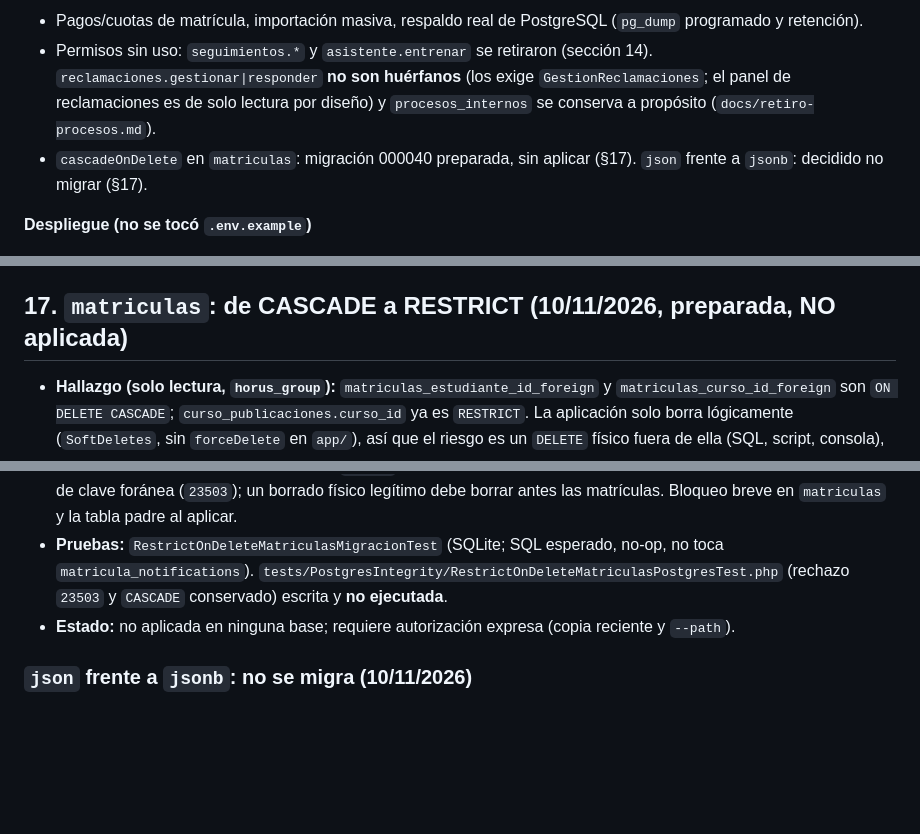
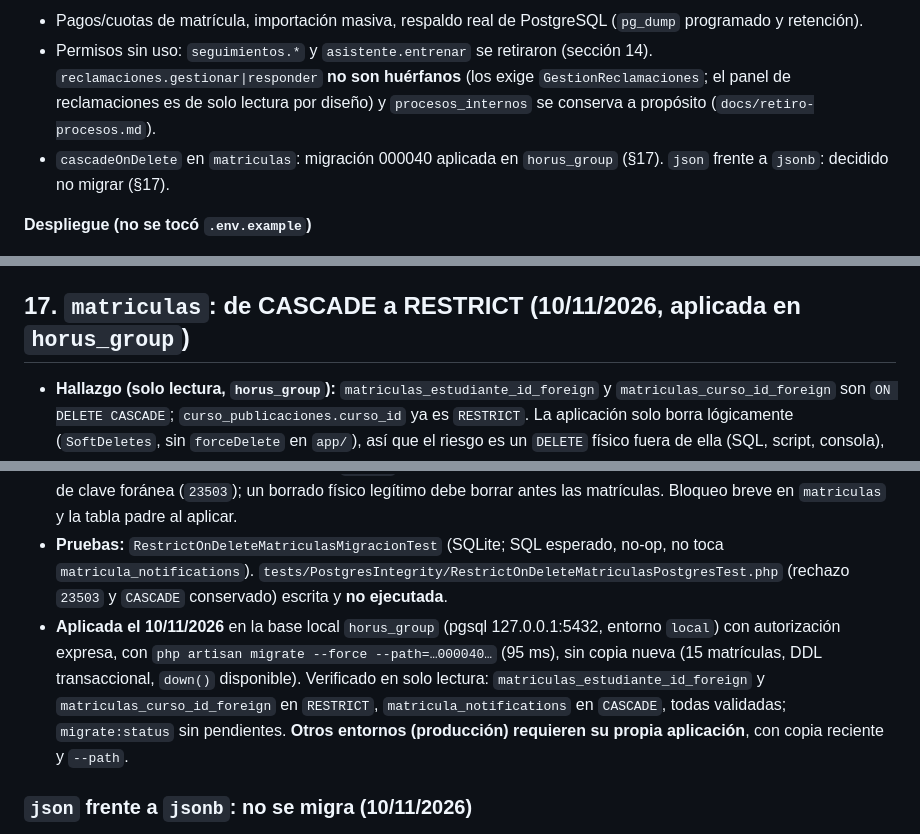
Before and after one commit to AndersonVasquez19/Horus-System, a Markdown page: docs/auditoria-panel-2026-11.md, 3 parts joined by grey strips. Drawn GitHub-style; blank space fills up the shorter version.

Commit message:
docs(admin): registrar la aplicacion de la 000040 en horus_group
Co-Authored-By: Claude Sonnet 5.5 <noreply@anthropic.com>

```diff
--- a/docs/auditoria-panel-2026-11.md
+++ b/docs/auditoria-panel-2026-11.md
@@ -88,7 +88,7 @@ Resueltos después: hora de Lima en el resto de pantallas y en el «mes» del in
 
 - Pagos/cuotas de matrícula, importación masiva, respaldo real de PostgreSQL (`pg_dump` programado y retención).
 - Permisos sin uso: `seguimientos.*` y `asistente.entrenar` se retiraron (sección 14). `reclamaciones.gestionar|responder` **no son huérfanos** (los exige `GestionReclamaciones`; el panel de reclamaciones es de solo lectura por diseño) y `procesos_internos` se conserva a propósito (`docs/retiro-procesos.md`).
-- `cascadeOnDelete` en `matriculas`: migración 000040 preparada, sin aplicar (§17). `json` frente a `jsonb`: decidido no migrar (§17).
+- `cascadeOnDelete` en `matriculas`: migración 000040 aplicada en `horus_group` (§17). `json` frente a `jsonb`: decidido no migrar (§17).
 
 **Despliegue (no se tocó `.env.example`)**
 
@@ -235,14 +235,14 @@ Aprobado por el propietario, incluidas las vistas y el módulo de JavaScript. An
 - **Pruebas:** `CheckEstadosAcademicosMigracionTest` (SQLite) fija que los conjuntos del `CHECK` coinciden con las reglas `Rule::in` de los `FormRequest`, que el SQL generado es el esperado y que `up()`/`down()` no hacen nada en SQLite. `tests/PostgresIntegrity/EstadosCheckPostgresTest.php` (rechazo `23514`, valores válidos y preflight) está escrita pero **no se ejecutó**: exige el perfil PostgreSQL aislado con consentimiento destructivo.
 - `json` frente a `jsonb` y `cascadeOnDelete`: ver §17.
 
-## 17. `matriculas`: de CASCADE a RESTRICT (10/11/2026, preparada, NO aplicada)
+## 17. `matriculas`: de CASCADE a RESTRICT (10/11/2026, aplicada en `horus_group`)
 
 - **Hallazgo (solo lectura, `horus_group`):** `matriculas_estudiante_id_foreign` y `matriculas_curso_id_foreign` son `ON DELETE CASCADE`; `curso_publicaciones.curso_id` ya es `RESTRICT`. La aplicación solo borra lógicamente (`SoftDeletes`, sin `forceDelete` en `app/`), así que el riesgo es un `DELETE` físico fuera de ella (SQL, script, consola), que borraría en silencio las matrículas (historial de pagos) de un estudiante o curso. 15 matrículas, ninguna eliminada.
 - **Migración nueva** `2026_11_10_000040_restrict_on_delete_matriculas.php`, solo PostgreSQL (no-op en SQLite): recrea ambas claves con el mismo nombre en una sola sentencia (`DROP` + `ADD CONSTRAINT … ON DELETE RESTRICT`), idempotente (omite la que ya es `RESTRICT`), sin tocar datos, con `down()` que restaura `CASCADE`.
 - **Decisión del propietario:** `matricula_notifications.matricula_id` **se queda en `CASCADE`** (el aviso forma parte de la matrícula).
 - **Efecto:** sin cambio en la aplicación. Un `DELETE` físico de un estudiante o curso con matrículas pasa a fallar con error de clave foránea (`23503`); un borrado físico legítimo debe borrar antes las matrículas. Bloqueo breve en `matriculas` y la tabla padre al aplicar.
 - **Pruebas:** `RestrictOnDeleteMatriculasMigracionTest` (SQLite; SQL esperado, no-op, no toca `matricula_notifications`). `tests/PostgresIntegrity/RestrictOnDeleteMatriculasPostgresTest.php` (rechazo `23503` y `CASCADE` conservado) escrita y **no ejecutada**.
-- **Estado:** no aplicada en ninguna base; requiere autorización expresa (copia reciente y `--path`).
+- **Aplicada el 10/11/2026** en la base local `horus_group` (pgsql 127.0.0.1:5432, entorno `local`) con autorización expresa, con `php artisan migrate --force --path=…000040…` (95 ms), sin copia nueva (15 matrículas, DDL transaccional, `down()` disponible). Verificado en solo lectura: `matriculas_estudiante_id_foreign` y `matriculas_curso_id_foreign` en `RESTRICT`, `matricula_notifications` en `CASCADE`, todas validadas; `migrate:status` sin pendientes. **Otros entornos (producción) requieren su propia aplicación**, con copia reciente y `--path`.
 
 ### `json` frente a `jsonb`: no se migra (10/11/2026)
 
```
Also changed, not shown: docs/guia-despliegue.md (+1 -1 lines).
